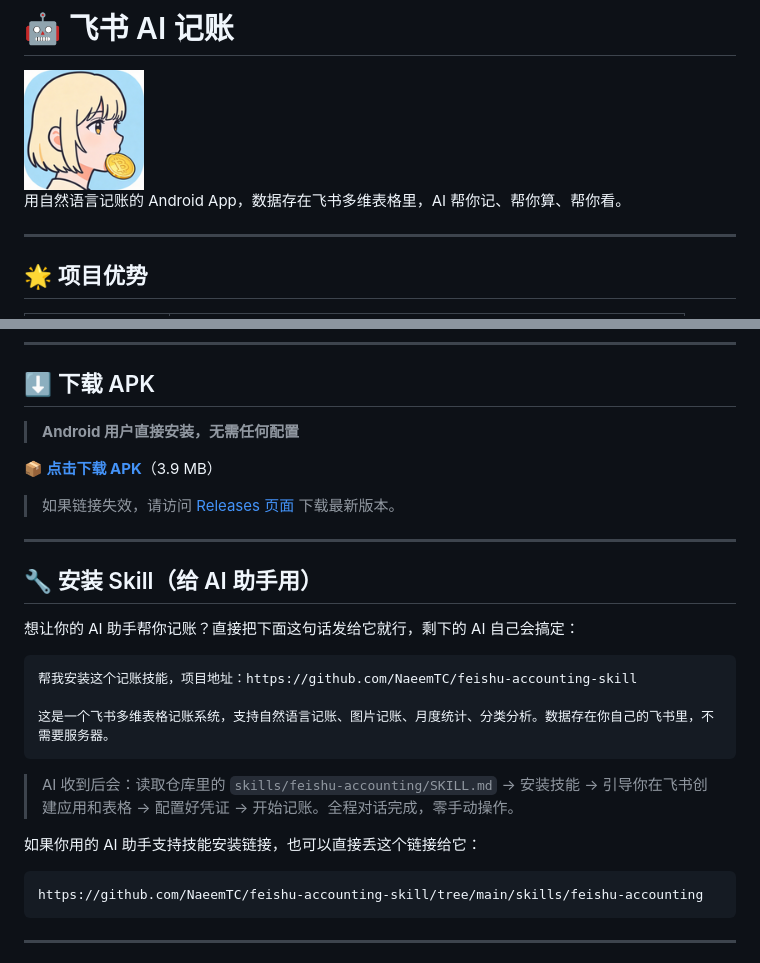
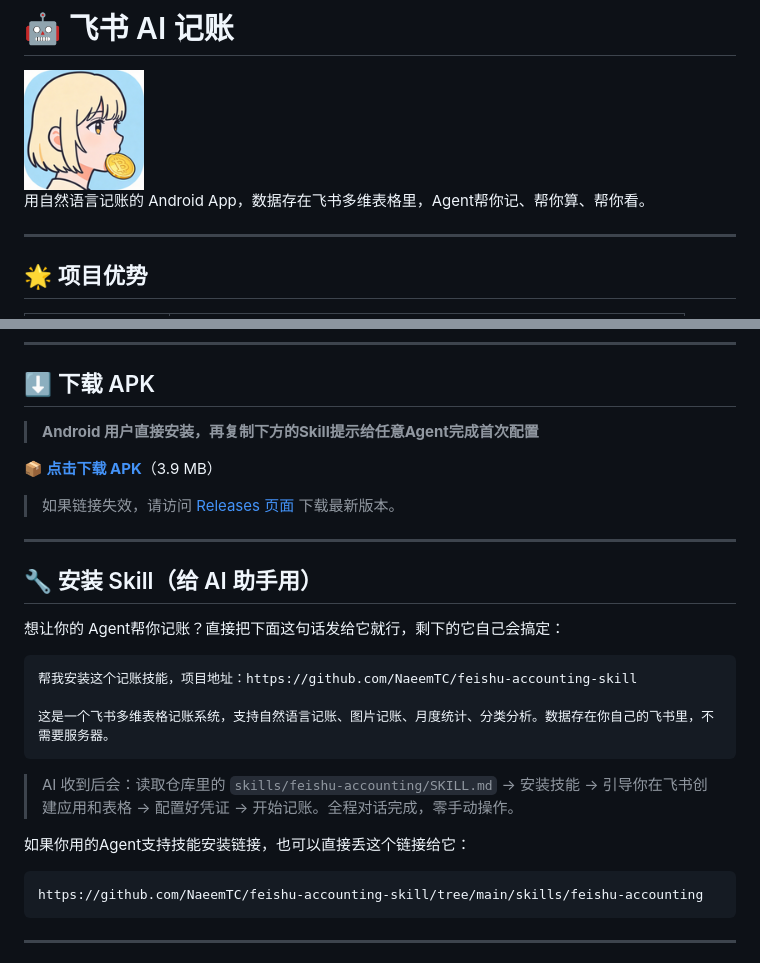
Before and after one commit to NaeemTC/feishu-accounting-skill, a Markdown page: README.md, 2 parts joined by grey strips. Drawn GitHub-style.

````diff
--- a/README.md
+++ b/README.md
@@ -2,7 +2,7 @@
 
 <img src="assets/images/icon.png" width="120" height="120" align="center" />
 
-用自然语言记账的 Android App，数据存在飞书多维表格里，AI 帮你记、帮你算、帮你看。
+用自然语言记账的 Android App，数据存在飞书多维表格里，Agent帮你记、帮你算、帮你看。
 
 ---
 
@@ -53,7 +53,7 @@
 
 ## ⬇️ 下载 APK
 
-> **Android 用户直接安装，无需任何配置**
+> **Android 用户直接安装，再复制下方的Skill提示给任意Agent完成首次配置**
 
 **[📦 点击下载 APK](https://github.com/NaeemTC/feishu-accounting-skill/releases/latest/download/app-release.apk)**（3.9 MB）
 
@@ -63,7 +63,7 @@
 
 ## 🔧 安装 Skill（给 AI 助手用）
 
-想让你的 AI 助手帮你记账？直接把下面这句话发给它就行，剩下的 AI 自己会搞定：
+想让你的 Agent帮你记账？直接把下面这句话发给它就行，剩下的它自己会搞定：
 
 ```
 帮我安装这个记账技能，项目地址：https://github.com/NaeemTC/feishu-accounting-skill
@@ -73,7 +73,7 @@
 
 > AI 收到后会：读取仓库里的 `skills/feishu-accounting/SKILL.md` → 安装技能 → 引导你在飞书创建应用和表格 → 配置好凭证 → 开始记账。全程对话完成，零手动操作。
 
-如果你用的 AI 助手支持技能安装链接，也可以直接丢这个链接给它：
+如果你用的Agent支持技能安装链接，也可以直接丢这个链接给它：
 
 ```
 https://github.com/NaeemTC/feishu-accounting-skill/tree/main/skills/feishu-accounting
````
